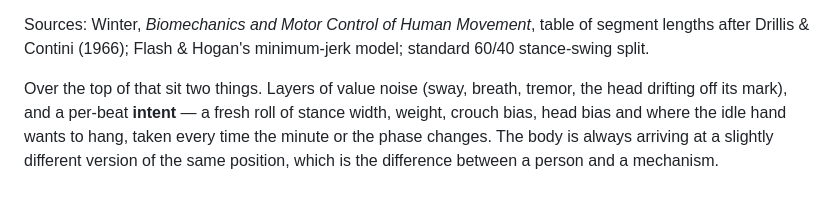
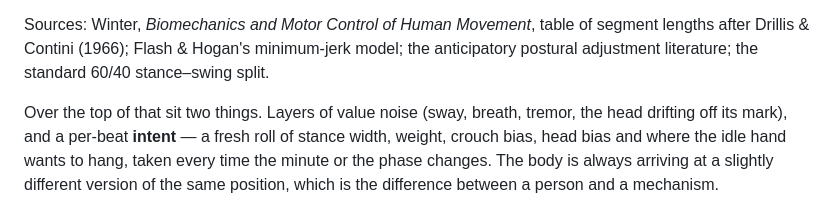
Before and after one commit to jona62/jona62, a Markdown page: clock/README.md, the part around one of its changes. GitHub-like rendering.

```diff
--- a/clock/README.md
+++ b/clock/README.md
@@ -141,6 +203,7 @@ the landing clamp allowed, so the feet could never satisfy both targets.
 Sources: Winter, *Biomechanics and Motor Control of Human Movement*, table of
 segment lengths after Drillis & Contini (1966); Flash & Hogan's minimum-jerk
-model; standard 60/40 stance-swing split.
+model; the anticipatory postural adjustment literature; the standard 60/40
+stance–swing split.
 
 Over the top of that sit two things. Layers of value noise (sway, breath,
 tremor, the head drifting off its mark), and a per-beat **intent** — a fresh
```
Also changed, not shown: other parts of clock/README.md (+69 -7 lines).
